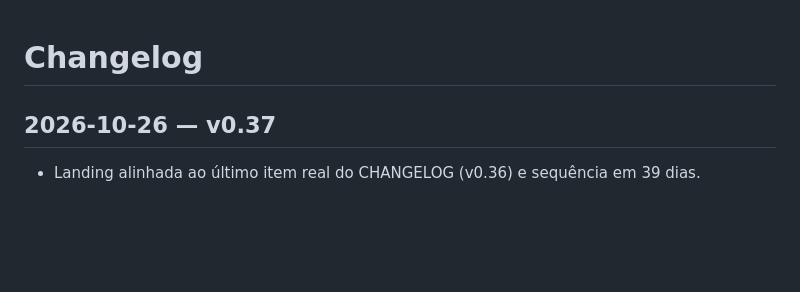
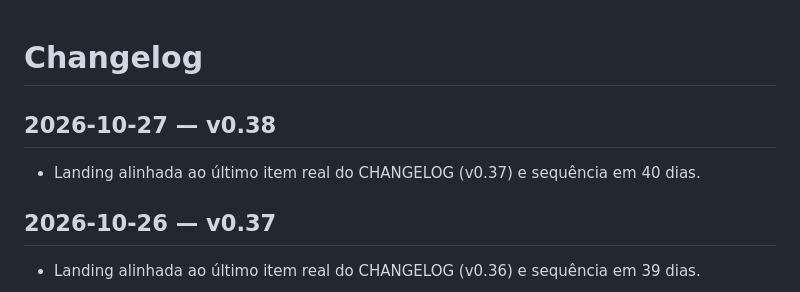
Before and after one commit to Felandim/ciclo, a Markdown page: CHANGELOG.md, the part around the change. Drawn GitHub-style; blank space fills up the shorter version.

Commit message:
changelog: v0.38

```diff
--- a/CHANGELOG.md
+++ b/CHANGELOG.md
@@ -1,4 +1,7 @@
 # Changelog
+
+## 2026-10-27 — v0.38
+- Landing alinhada ao último item real do CHANGELOG (v0.37) e sequência em 40 dias.
 
 ## 2026-10-26 — v0.37
 - Landing alinhada ao último item real do CHANGELOG (v0.36) e sequência em 39 dias.
```
